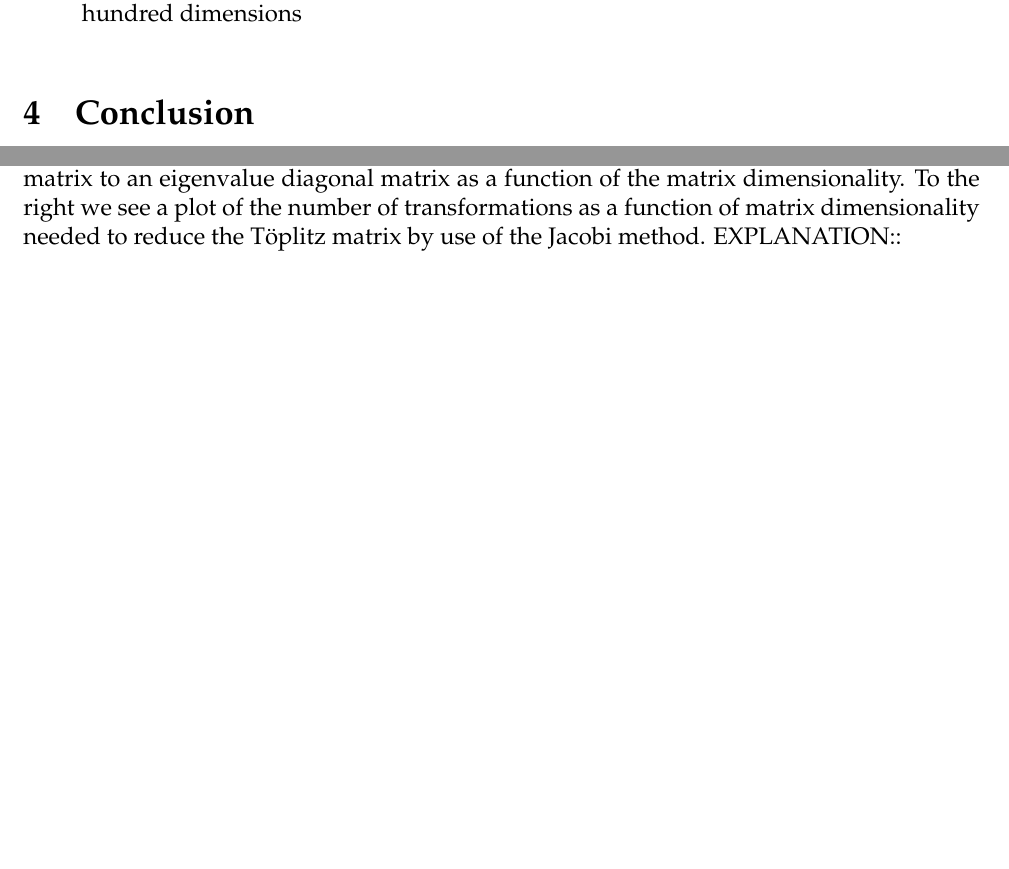
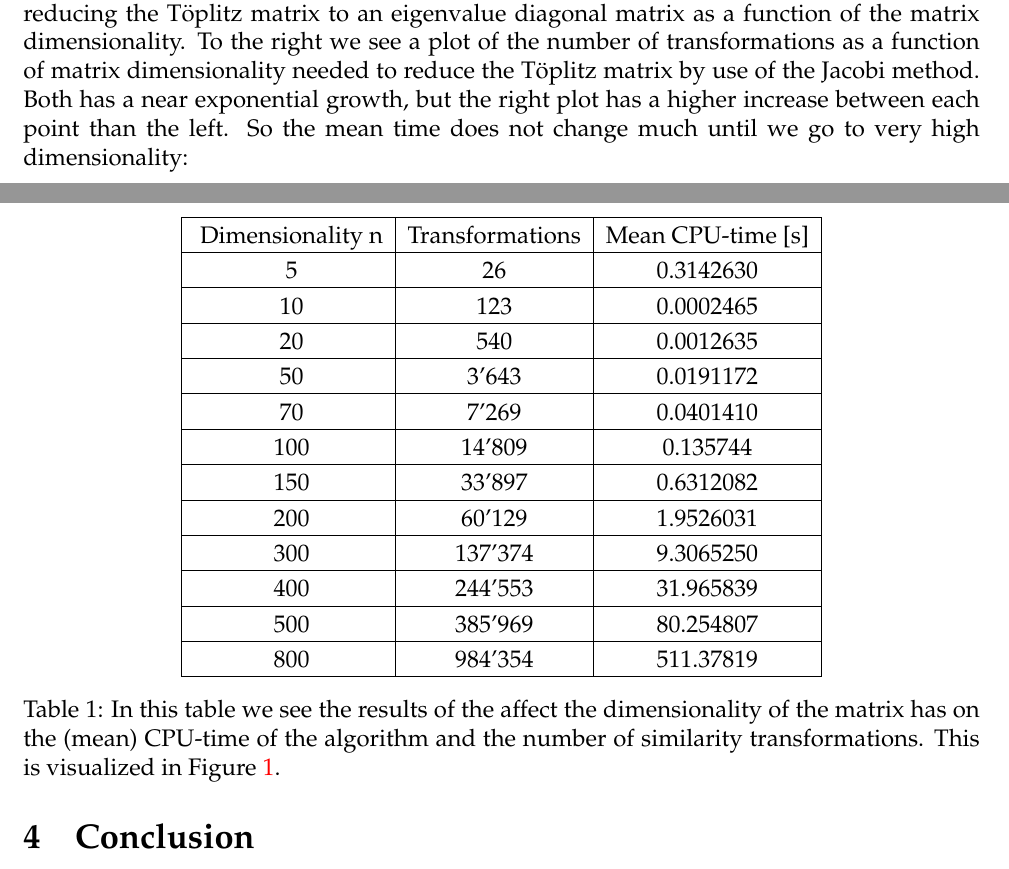
Before and after one commit to krilangs/FYS4150, a LaTeX paper (Project2/Report/Report_proj2.tex): two parts of pages 11 and 12 of 12 before the commit and two parts of pages 12 and 13 of 13 after it, joined at a grey line, cut at the place of the change, the shorter picture padded with empty space. Compiled offline with pdfLaTeX.

Commit message:
Update Report_proj2.tex

```diff
--- a/Project2/Report/Report_proj2.tex
+++ b/Project2/Report/Report_proj2.tex
@@ -339,6 +339,3 @@ For our testing of the buckling beam we chose to run for smaller matrices. This
 
 Then we wanted to see how the run-time and number of transformations needed to reduce the Töplitz matrix to a diagonal eigenvalue matrix, were affected by the dimension of the matrix. In the folder "Figures", which you find by going to the GitHub-link in Appendix \ref{sect:appendix}, lies plots for the time taken for the similarity transformations and the number of transformations as functions of the matrix dimensionality. We have plotted three different types for each of the two cases;
 \begin{itemize}
-	\item log-log plot, where we get a linear growth in both cases.
-	\item semi-log plot, where we see there are a high increase in time and transformations for the first couple of hundred dimensions before it starts to flatten more out as the dimensionality increases.
-	\item a "normal" plot as seen in Figure \ref{fig:time_transf}, where we see that the curve has a almost an exponential growth with few transformations and short times for the first couple of hundred dimensions
@@ -347,8 +352,44 @@ Then we wanted to see how the run-time and number of transformations needed to r
 	%\hspace*{-2.5cm}
 	\subfloat[Plot of the time of the transformations as function of dimensionality]{\includegraphics[width=0.5\linewidth]{Time_plot.png}}
 	\subfloat[Plot of the number of transformations as function of dimensionality]{\includegraphics[width=0.5\linewidth]{Transformations_plot.png}}
-	\caption{To the left we see a plot of the time of the Jacobi method for reducing the Töplitz matrix to an eigenvalue diagonal matrix as a function of the matrix dimensionality. To the right we see a plot of the number of transformations as a function of matrix dimensionality needed to reduce the Töplitz matrix by use of the Jacobi method. EXPLANATION::\label{fig:time_transf}}
+	\caption{To the left we see a plot of the mean time for 8 runs of the Jacobi method for reducing the Töplitz matrix to an eigenvalue diagonal matrix as a function of the matrix dimensionality. To the right we see a plot of the number of transformations as a function of matrix dimensionality needed to reduce the Töplitz matrix by use of the Jacobi method. Both has a near exponential growth, but the right plot has a higher increase between each point than the left. So the mean time does not change much until we go to very high dimensionality:\label{fig:time_transf}}
 \end{figure}
+
+\begin{table}[h!]
+	\centering
+	%\hspace{-1cm}
+	\begin{tabular}{ |c|c|c| }
+		\hline \rule{0pt}{13pt}
+		Dimensionality n & Transformations & Mean CPU-time [s] \\
+		\hline \rule{0pt}{13pt}
+		5 & 26 & 0.3142630 \\
+		\hline \rule{0pt}{13pt}
+		10 & 123 & 0.0002465 \\
+		\hline \rule{0pt}{13pt}
+		20 & 540 & 0.0012635 \\
+		\hline \rule{0pt}{13pt}
+		50 & 3'643 & 0.0191172 \\
+		\hline \rule{0pt}{13pt}
+		70 & 7'269 & 0.0401410 \\
+		\hline \rule{0pt}{13pt}
+		100 & 14'809 & 0.135744 \\
+		\hline \rule{0pt}{13pt}
+		150 & 33'897 & 0.6312082 \\
+		\hline \rule{0pt}{13pt}
+		200 & 60'129 & 1.9526031 \\
+		\hline \rule{0pt}{13pt}
+		300 & 137'374 & 9.3065250 \\
+		\hline \rule{0pt}{13pt}
+		400 & 244'553 & 31.965839 \\
+		\hline \rule{0pt}{13pt}
+		500 & 385'969 & 80.254807 \\
+		\hline \rule{0pt}{13pt}
+		800 & 984'354 & 511.37819 \\
+		\hline
+	\end{tabular}
+	\caption{In this table we see the results of the affect the dimensionality of the matrix has on the (mean) CPU-time of the algorithm and the number of similarity transformations. This is visualized in Figure \ref{fig:time_transf}.}
+	\label{tab:ex_c}
+\end{table}
 
 \section{Conclusion}
 
```
Also changed, not shown: Project2/Report/Report_proj2.tex (8 more changed lines).
